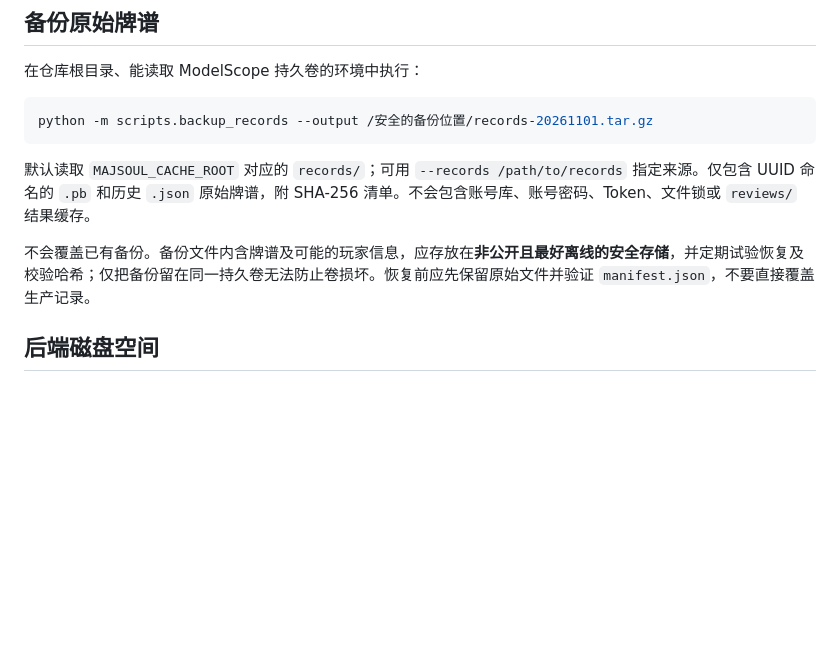
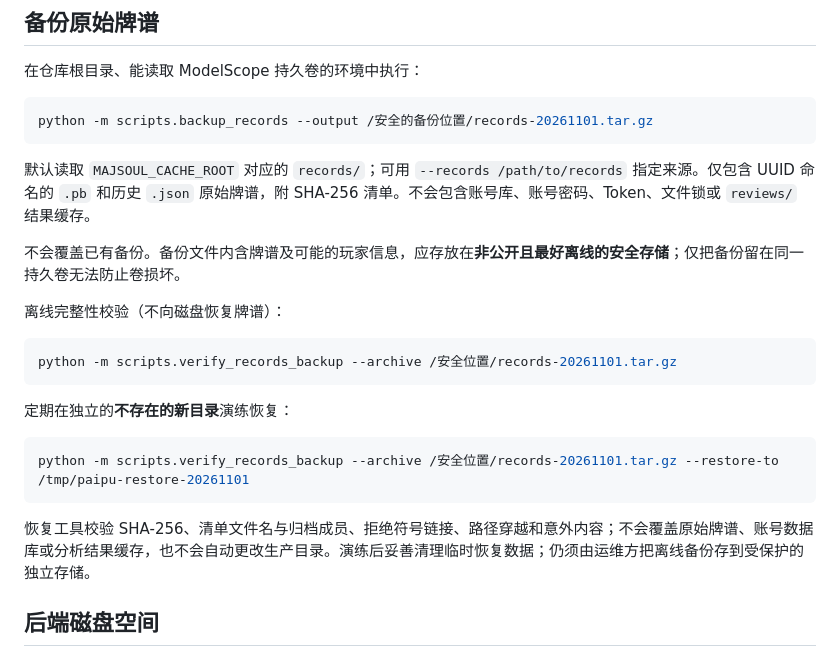
Before and after one commit to Gxyh513/majsoul-analyzer, a Markdown page: docs/PERFORMANCE_AND_BACKUP.md, the part around the change. Drawn GitHub-style; blank space fills up the shorter version.

Commit message:
补充备份 SHA256 验证与安全恢复演练操作手册

````diff
--- a/docs/PERFORMANCE_AND_BACKUP.md
+++ b/docs/PERFORMANCE_AND_BACKUP.md
@@ -12,7 +12,21 @@ python -m scripts.backup_records --output /安全的备份位置/records-2026110
 
 默认读取 `MAJSOUL_CACHE_ROOT` 对应的 `records/`；可用 `--records /path/to/records` 指定来源。仅包含 UUID 命名的 `.pb` 和历史 `.json` 原始牌谱，附 SHA-256 清单。不会包含账号库、账号密码、Token、文件锁或 `reviews/` 结果缓存。
 
-不会覆盖已有备份。备份文件内含牌谱及可能的玩家信息，应存放在**非公开且最好离线的安全存储**，并定期试验恢复及校验哈希；仅把备份留在同一持久卷无法防止卷损坏。恢复前应先保留原始文件并验证 `manifest.json`，不要直接覆盖生产记录。
+不会覆盖已有备份。备份文件内含牌谱及可能的玩家信息，应存放在**非公开且最好离线的安全存储**；仅把备份留在同一持久卷无法防止卷损坏。
+
+离线完整性校验（不向磁盘恢复牌谱）：
+
+```bash
+python -m scripts.verify_records_backup --archive /安全位置/records-20261101.tar.gz
+```
+
+定期在独立的**不存在的新目录**演练恢复：
+
+```bash
+python -m scripts.verify_records_backup --archive /安全位置/records-20261101.tar.gz --restore-to /tmp/paipu-restore-20261101
+```
+
+恢复工具校验 SHA-256、清单文件名与归档成员、拒绝符号链接、路径穿越和意外内容；不会覆盖原始牌谱、账号数据库或分析结果缓存，也不会自动更改生产目录。演练后妥善清理临时恢复数据；仍须由运维方把离线备份存到受保护的独立存储。
 
 ## 后端磁盘空间
 
````
